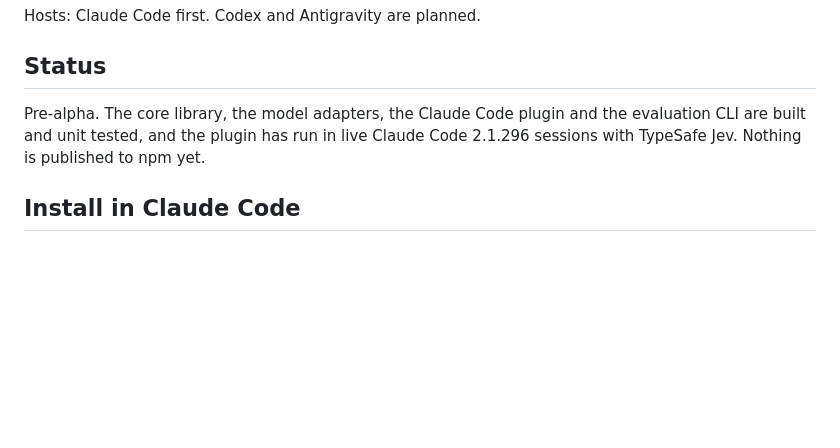
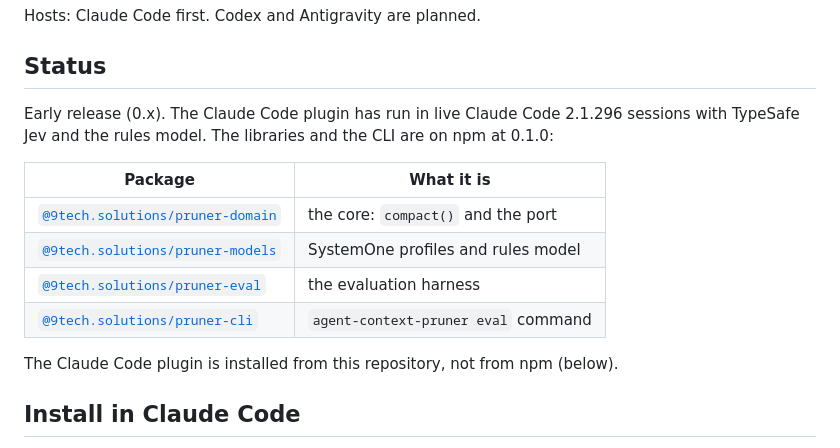
Before and after one commit to 9Tech-Solutions/agent-context-pruner, a Markdown page: README.md, the part around the change. Drawn GitHub-style; blank space fills up the shorter version.

Commit message:
docs: README status for the 0.1.0 npm release

```diff
--- a/README.md
+++ b/README.md
@@ -19,9 +19,17 @@ Hosts: Claude Code first. Codex and Antigravity are planned.
 
 ## Status
 
-Pre-alpha. The core library, the model adapters, the Claude Code plugin and the evaluation CLI
-are built and unit tested, and the plugin has run in live Claude Code 2.1.296 sessions with
-TypeSafe Jev. Nothing is published to npm yet.
+Early release (0.x). The Claude Code plugin has run in live Claude Code 2.1.296 sessions with
+TypeSafe Jev and the rules model. The libraries and the CLI are on npm at 0.1.0:
+
+| Package                                                                                          | What it is                          |
+| ------------------------------------------------------------------------------------------------ | ----------------------------------- |
+| [`@9tech.solutions/pruner-domain`](https://www.npmjs.com/package/@9tech.solutions/pruner-domain) | the core: `compact()` and the port  |
+| [`@9tech.solutions/pruner-models`](https://www.npmjs.com/package/@9tech.solutions/pruner-models) | SystemOne profiles and rules model  |
+| [`@9tech.solutions/pruner-eval`](https://www.npmjs.com/package/@9tech.solutions/pruner-eval)     | the evaluation harness              |
+| [`@9tech.solutions/pruner-cli`](https://www.npmjs.com/package/@9tech.solutions/pruner-cli)       | `agent-context-pruner eval` command |
+
+The Claude Code plugin is installed from this repository, not from npm (below).
 
 ## Install in Claude Code
 
```
